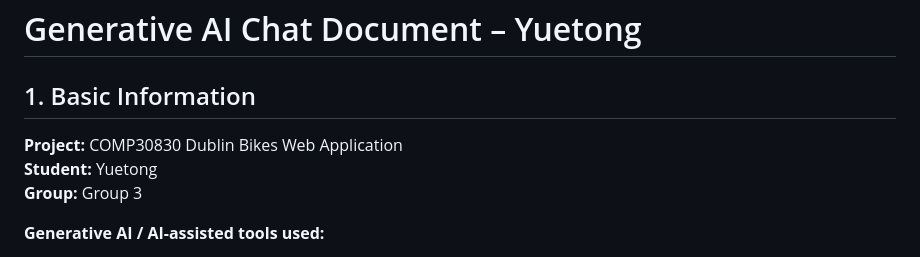
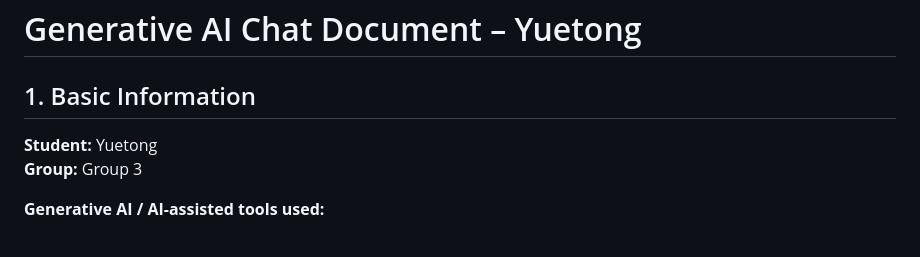
Before and after one commit to hansel-3/COMP30830-Project-Group3, a Markdown page: generative_ai/Yuetong_Generative_AI_Chat_Document.md, the part around the change. Drawn GitHub-style.

```diff
--- a/generative_ai/Yuetong_Generative_AI_Chat_Document.md
+++ b/generative_ai/Yuetong_Generative_AI_Chat_Document.md
@@ -2,8 +2,6 @@
 # Generative AI Chat Document – Yuetong
 
 ## 1. Basic Information
-
-**Project:** COMP30830 Dublin Bikes Web Application
 **Student:** Yuetong
 **Group:** Group 3
 
```
